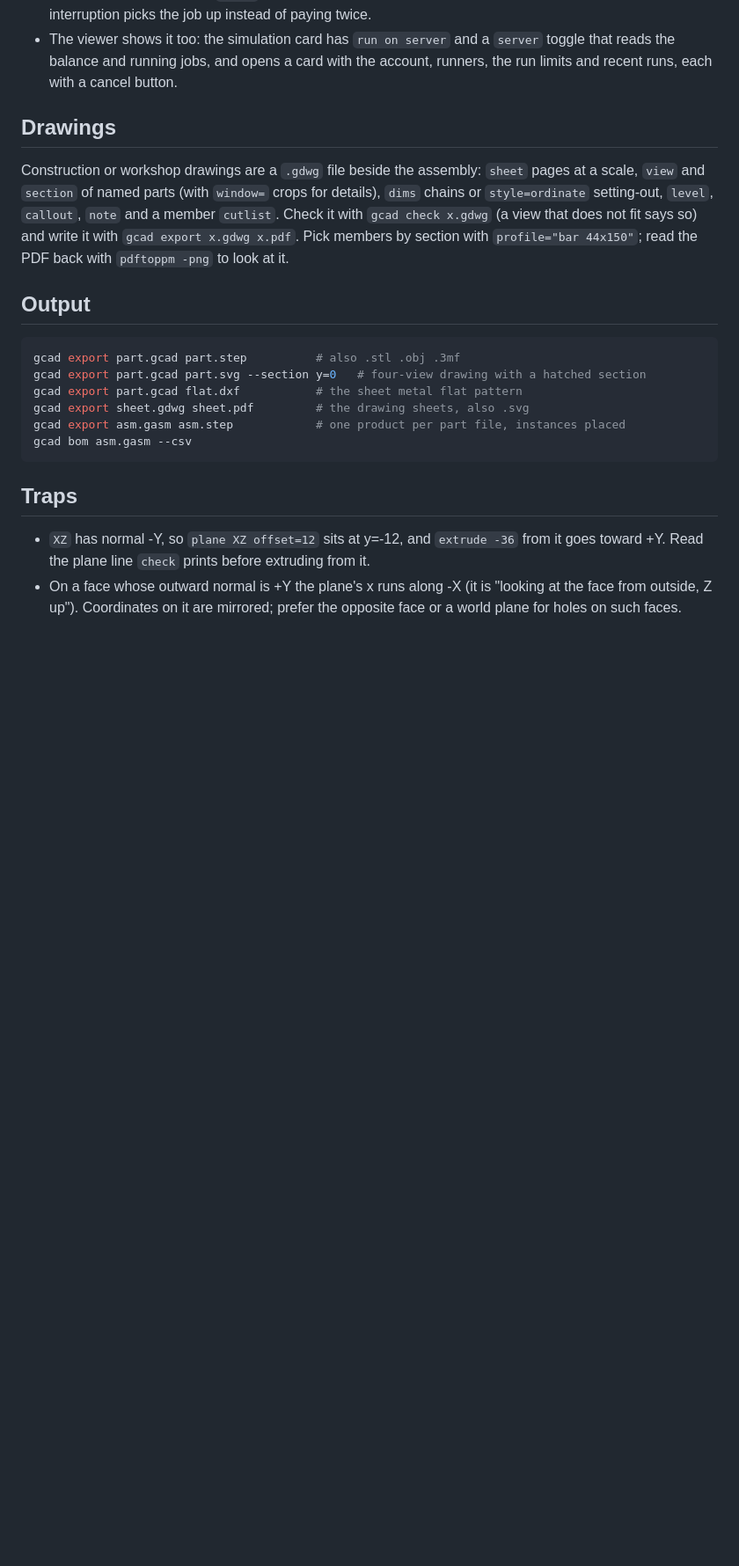
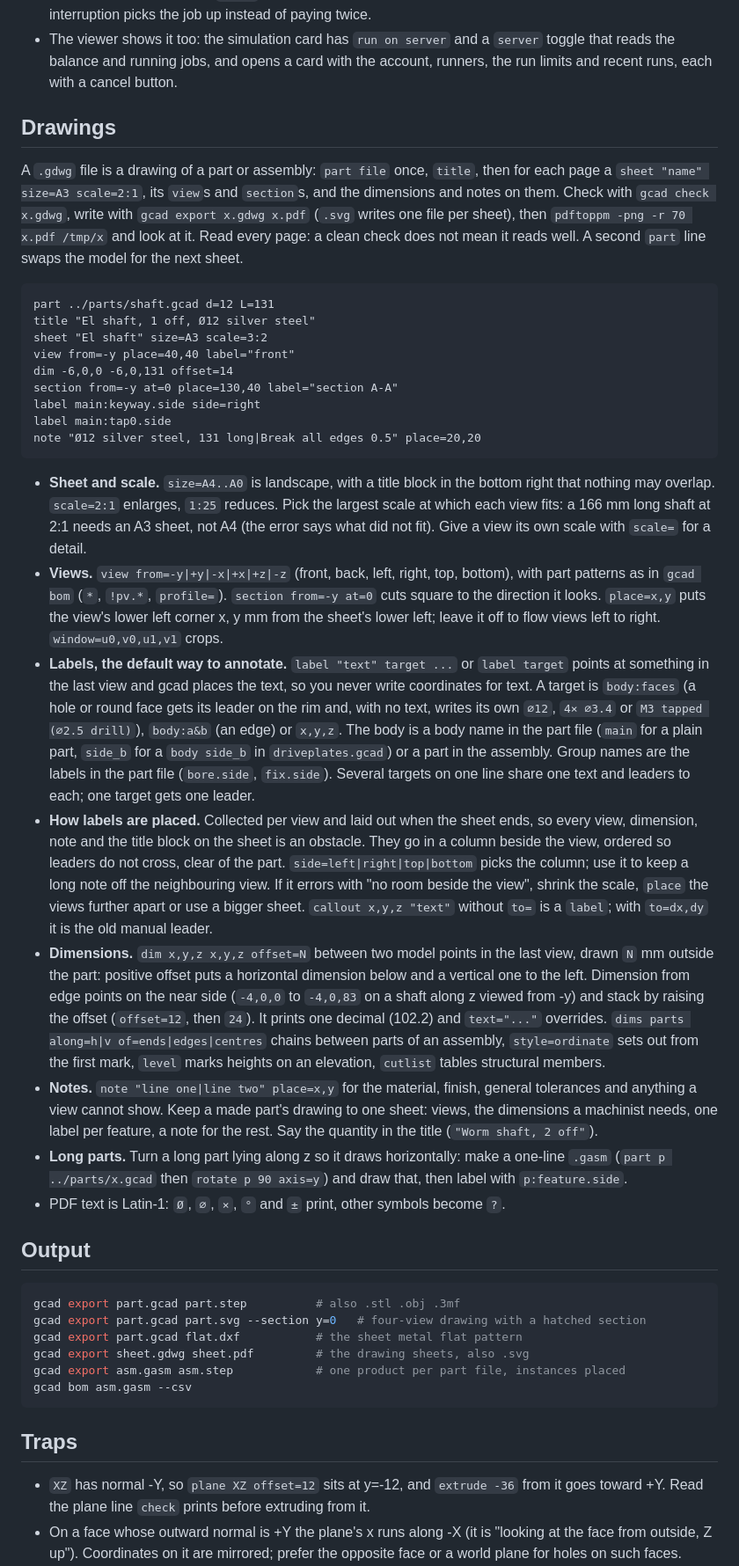
Before and after one commit to v0l/gcad, a Markdown page: skills/gcad/SKILL.md, the part around the change. Shown at 88% size. Drawn GitHub-style; blank space fills up the shorter version.

Commit message:
Skill: drawings and label

````diff
--- a/skills/gcad/SKILL.md
+++ b/skills/gcad/SKILL.md
@@ -363,12 +363,61 @@ gcad remote login TOKEN              # use the account on another machine
 
 ## Drawings
 
-Construction or workshop drawings are a `.gdwg` file beside the assembly: `sheet` pages at a
-scale, `view` and `section` of named parts (with `window=` crops for details), `dims` chains
-or `style=ordinate` setting-out, `level`, `callout`, `note` and a member `cutlist`. Check it
-with `gcad check x.gdwg` (a view that does not fit says so) and write it with
-`gcad export x.gdwg x.pdf`. Pick members by section with `profile="bar 44x150"`; read the
-PDF back with `pdftoppm -png` to look at it.
+A `.gdwg` file is a drawing of a part or assembly: `part file` once, `title`, then for each page a
+`sheet "name" size=A3 scale=2:1`, its `view`s and `section`s, and the dimensions and notes on
+them. Check with `gcad check x.gdwg`, write with `gcad export x.gdwg x.pdf` (`.svg` writes one
+file per sheet), then `pdftoppm -png -r 70 x.pdf /tmp/x` and look at it. Read every page: a
+clean check does not mean it reads well. A second `part` line swaps the model for the next sheet.
+
+```
+part ../parts/shaft.gcad d=12 L=131
+title "El shaft, 1 off, Ø12 silver steel"
+sheet "El shaft" size=A3 scale=3:2
+view from=-y place=40,40 label="front"
+dim -6,0,0 -6,0,131 offset=14
+section from=-y at=0 place=130,40 label="section A-A"
+label main:keyway.side side=right
+label main:tap0.side
+note "Ø12 silver steel, 131 long|Break all edges 0.5" place=20,20
+```
+
+- **Sheet and scale.** `size=A4..A0` is landscape, with a title block in the bottom right that
+  nothing may overlap. `scale=2:1` enlarges, `1:25` reduces. Pick the largest scale at which
+  each view fits: a 166 mm long shaft at 2:1 needs an A3 sheet, not A4 (the error says what did
+  not fit). Give a view its own scale with `scale=` for a detail.
+- **Views.** `view from=-y|+y|-x|+x|+z|-z` (front, back, left, right, top, bottom), with part
+  patterns as in `gcad bom` (`*`, `!pv.*`, `profile=`). `section from=-y at=0` cuts square to
+  the direction it looks. `place=x,y` puts the view's lower left corner x, y mm from the
+  sheet's lower left; leave it off to flow views left to right. `window=u0,v0,u1,v1` crops.
+- **Labels, the default way to annotate.** `label "text" target ...` or `label target` points
+  at something in the last view and gcad places the text, so you never write coordinates for
+  text. A target is `body:faces` (a hole or round face gets its leader on the rim and, with no
+  text, writes its own `⌀12`, `4× ⌀3.4` or `M3 tapped (⌀2.5 drill)`), `body:a&b` (an edge) or
+  `x,y,z`. The body is a body name in the part file (`main` for a plain part, `side_b` for a
+  `body side_b` in `driveplates.gcad`) or a part in the assembly. Group names are the labels in
+  the part file (`bore.side`, `fix.side`). Several targets on one line share one text and
+  leaders to each; one target gets one leader.
+- **How labels are placed.** Collected per view and laid out when the sheet ends, so every view,
+  dimension, note and the title block on the sheet is an obstacle. They go in a column beside
+  the view, ordered so leaders do not cross, clear of the part. `side=left|right|top|bottom`
+  picks the column; use it to keep a long note off the neighbouring view. If it errors with
+  "no room beside the view", shrink the scale, `place` the views further apart or use a bigger
+  sheet. `callout x,y,z "text"` without `to=` is a `label`; with `to=dx,dy` it is the old manual leader.
+- **Dimensions.** `dim x,y,z x,y,z offset=N` between two model points in the last view, drawn
+  `N` mm outside the part: positive offset puts a horizontal dimension below and a vertical one
+  to the left. Dimension from edge points on the near side (`-4,0,0` to `-4,0,83` on a shaft along
+  z viewed from -y) and stack by raising the offset (`offset=12`, then `24`). It prints one decimal
+  (102.2) and `text="..."` overrides. `dims parts along=h|v of=ends|edges|centres` chains between
+  parts of an assembly, `style=ordinate` sets out from the first mark, `level` marks heights on an
+  elevation, `cutlist` tables structural members.
+- **Notes.** `note "line one|line two" place=x,y` for the material, finish, general tolerances
+  and anything a view cannot show. Keep a made part's drawing to one sheet: views, the
+  dimensions a machinist needs, one label per feature, a note for the rest. Say the quantity in
+  the title (`"Worm shaft, 2 off"`).
+- **Long parts.** Turn a long part lying along z so it draws horizontally: make a one-line
+  `.gasm` (`part p ../parts/x.gcad` then `rotate p 90 axis=y`) and draw that, then label with
+  `p:feature.side`.
+- PDF text is Latin-1: `Ø`, `⌀`, `×`, `°` and `±` print, other symbols become `?`.
 
 ## Output
 
````
